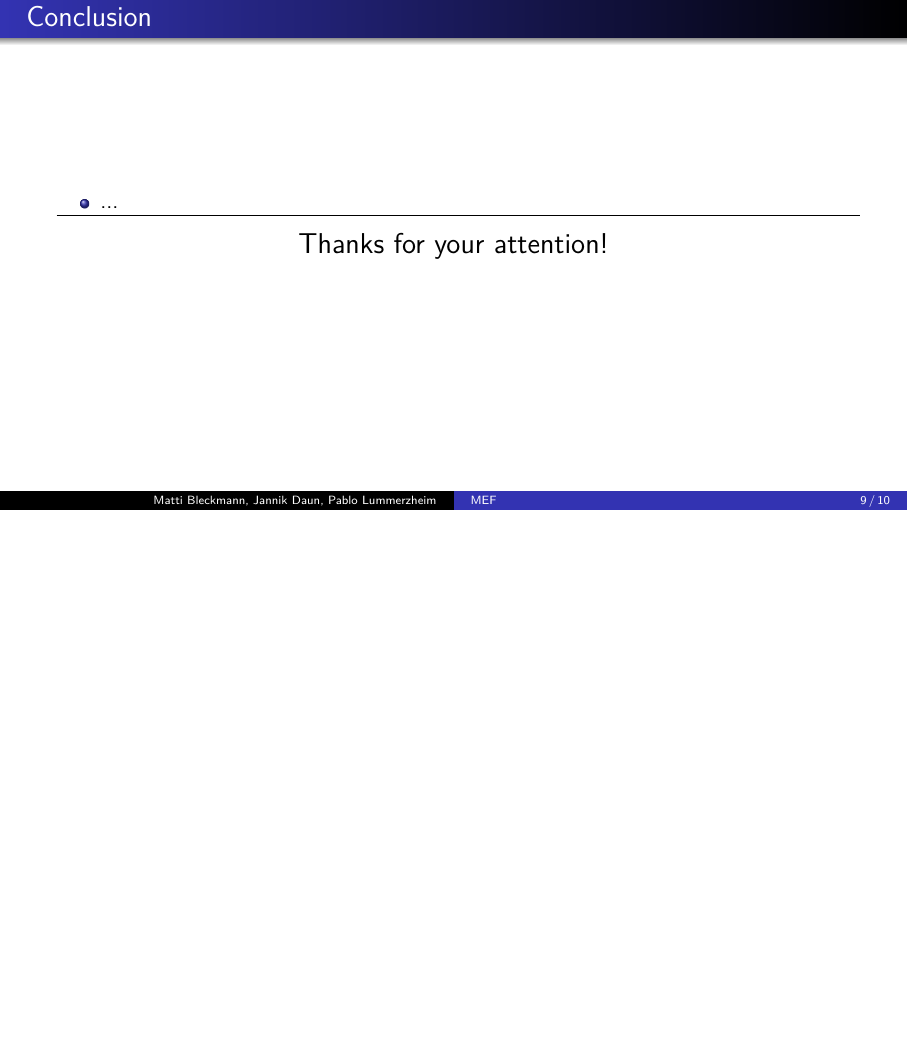
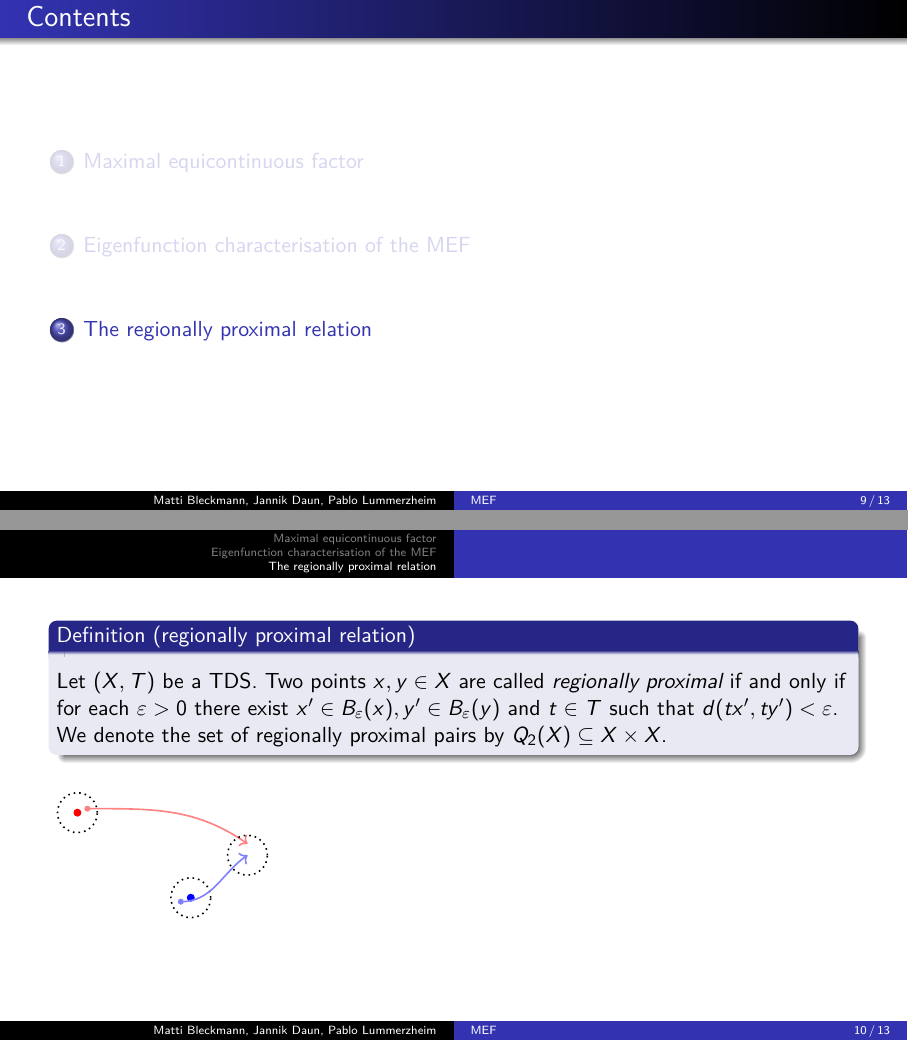
Before and after one commit to jd11111/isem-project, LaTeX slides (presentation/main.tex, which reads presentation/sections/rpr.tex, presentation/tikz/rpr-def.tex): page 15 of 16 before the commit and pages 15 and 16 of 19 after it, the two joined at a grey line, the shorter picture padded with empty space. Compiled offline with pdfLaTeX.

Commit message:
some rpr slides

```diff
--- a/presentation/main.tex
+++ b/presentation/main.tex
@@ -16,7 +16,7 @@
 \usepackage{graphicx}
 \usepackage{subfiles}
 \usepackage{tikz}
-\usetikzlibrary{cd}
+\usetikzlibrary{cd,calc}
 
 \tikzcdset{every label/.append style = {font = \small}}
 \numberwithin{equation}{section}
--- /dev/null
+++ b/presentation/sections/rpr.tex
@@ -0,0 +1,20 @@
+\section{The regionally proximal relation}
+
+\begin{frame}
+  \begin{definition}[regionally proximal relation]
+    \label{def:rpr}
+    Let $(X, T)$ be a TDS.
+    Two points $x,y \in X$ are called \emph{regionally proximal}
+    if and only if for each $\varepsilon > 0$ there exist $x' \in B_\varepsilon(x), y' \in B_\varepsilon(y)$
+    and $t \in T$ such that $d(tx', ty') < \varepsilon$.
+    We denote the set of regionally proximal pairs by $Q_2(X) \subseteq X \times X$.
+  \end{definition}
+  \include{tikz/rpr-def}
+\end{frame}
+
+\begin{frame}
+  Example of regionally proximal pair $(0, 1)$ with the system \ref{}:
+  \include{tikz/rpr-ex1}
+  with $t$ large enough:
+  \include{tikz/rpr-ex2}
+\end{frame}
--- /dev/null
+++ b/presentation/tikz/rpr-def.tex
@@ -0,0 +1,35 @@
+\begin{tikzpicture}
+  % Coordinates of the main points
+  \coordinate (A) at (2,3);
+  \coordinate (B) at (4,1.5);
+
+  % Off-center lighter points initial positions
+  \coordinate (Alight) at ($(A) + (5pt,2pt)$);
+  \coordinate (Blight) at ($(B) + (-5pt,-2pt)$);
+
+  % Midpoint of lighter points
+  \coordinate (Mid) at ($0.5*(Alight) + 0.5*(Blight)$);
+
+  % Meeting point shifted 2 cm to the right of Mid
+  \coordinate (M) at ($(Mid) + (2cm,0)$);
+
+  % Draw dotted circles around main points
+  \draw[dotted, thick] (A) circle (10pt);
+  \draw[dotted, thick] (B) circle (10pt);
+
+  % Draw main points (smaller)
+  \fill[red] (A) circle (2pt);
+  \fill[blue] (B) circle (2pt);
+
+  % Draw lighter points at initial positions
+  \fill[red!50] (Alight) circle (1.5pt);
+  \fill[blue!50] (Blight) circle (1.5pt);
+
+  % Draw trajectories of lighter points toward the meeting point
+  \draw[red!50, thick, ->] (Alight) to[out=0,in=145] ($(M) + (0, 0.2)$);
+  \draw[blue!50, thick, ->] (Blight) to[out=0,in=-145] (M);
+
+  % Draw meeting point
+  \draw[dotted, thick] (M) circle (10pt);
+
+\end{tikzpicture}
```
Also changed, not shown: presentation/tikz/rpr-ex1.tex (added, +15 -0 lines), presentation/tikz/rpr-ex2.tex (added, +16 -0 lines), presentation/main.tex (1 more changed lines).
